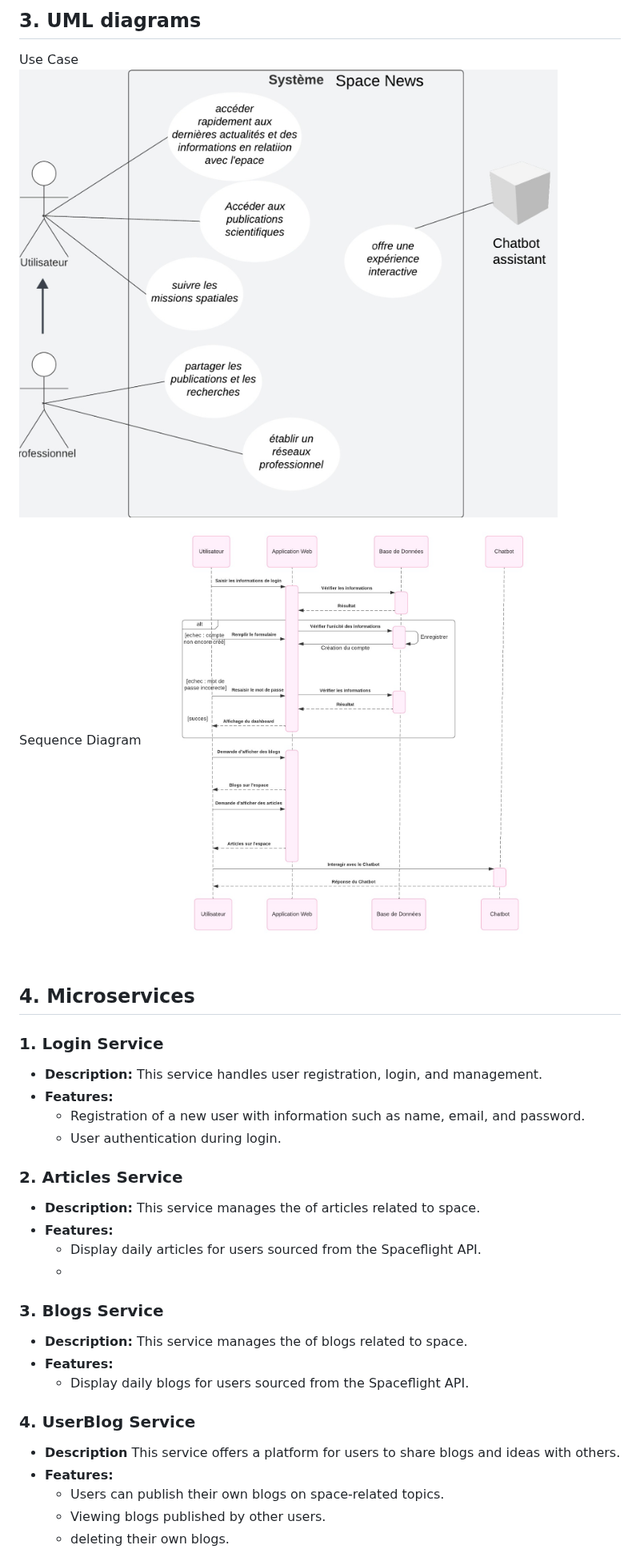
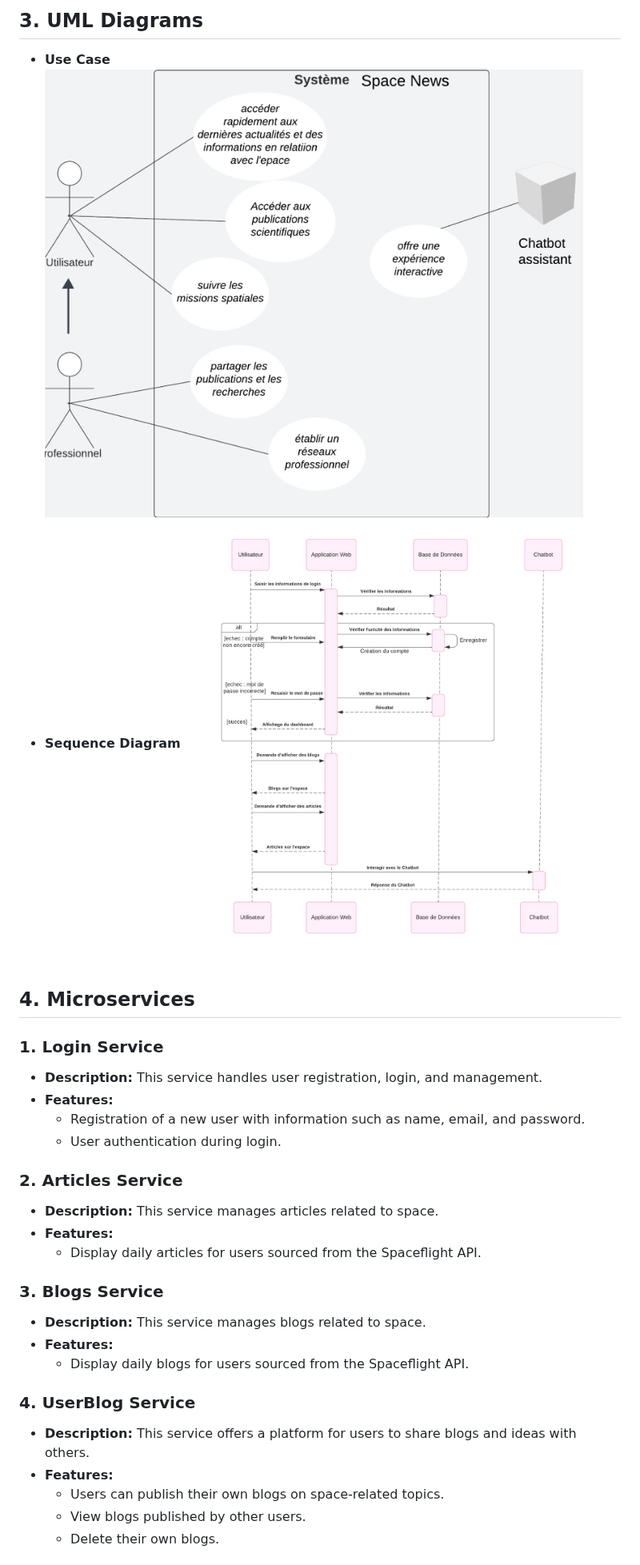
Before and after one commit to m-elhamlaoui/SpaceNews, a Markdown page: README.md, the part around one of its changes. Shown at 80% size. Rendered like a GitHub page.

```diff
--- a/README.md
+++ b/README.md
@@ -50,31 +54,32 @@ The Space News application excels with its modular and scalable design, enabling
 
-## 3. UML diagrams
-Use Case
-![Use Case](./documents/uc.jpg)
-Sequence Diagram
-![Sequence Diagram](./documents/seq3.jpg)
+## 3. UML Diagrams
+- **Use Case**
+  ![Use Case](./documents/uc.jpg)
+- **Sequence Diagram**
+  ![Sequence Diagram](./documents/seq3.jpg)
 
 ## 4. Microservices
+
 ### 1. Login Service
 - **Description:** This service handles user registration, login, and management.
 - **Features:**
-    - Registration of a new user with information such as name, email, and password.
-    - User authentication during login.
+  - Registration of a new user with information such as name, email, and password.
+  - User authentication during login.
 
 ### 2. Articles Service
-- **Description:** This service manages the of articles related to space.
+- **Description:** This service manages articles related to space.
 - **Features:**
-    - Display daily articles for users sourced from the Spaceflight API.
-    -
+  - Display daily articles for users sourced from the Spaceflight API.
+
 ### 3. Blogs Service
-- **Description:** This service manages the of blogs related to space.
+- **Description:** This service manages blogs related to space.
 - **Features:**
-    - Display daily blogs for users sourced from the Spaceflight API.
+  - Display daily blogs for users sourced from the Spaceflight API.
 
 ### 4. UserBlog Service
-- **Description** This service offers a platform for users to share blogs and ideas with others.
+- **Description:** This service offers a platform for users to share blogs and ideas with others.
 - **Features:**
-    - Users can publish their own blogs on space-related topics.
-    - Viewing blogs published by other users.
-    - deleting their own blogs.
+  - Users can publish their own blogs on space-related topics.
+  - View blogs published by other users.
+  - Delete their own blogs.
 
```
Also changed, not shown: other parts of README.md (+53 -49 lines).
